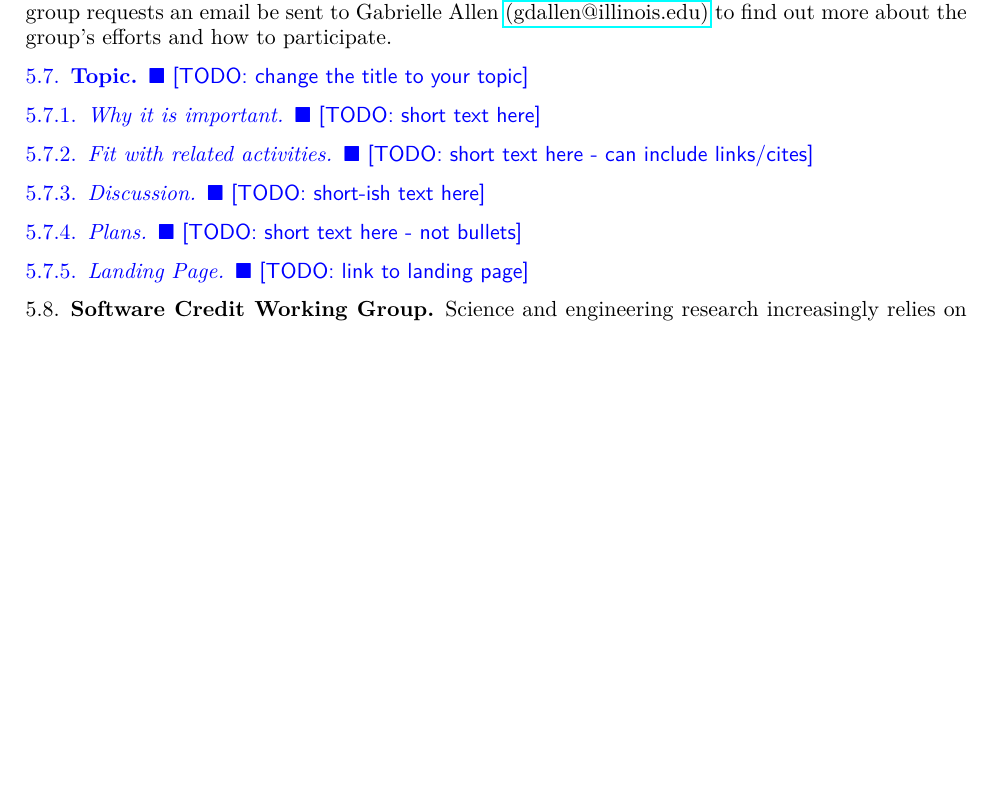
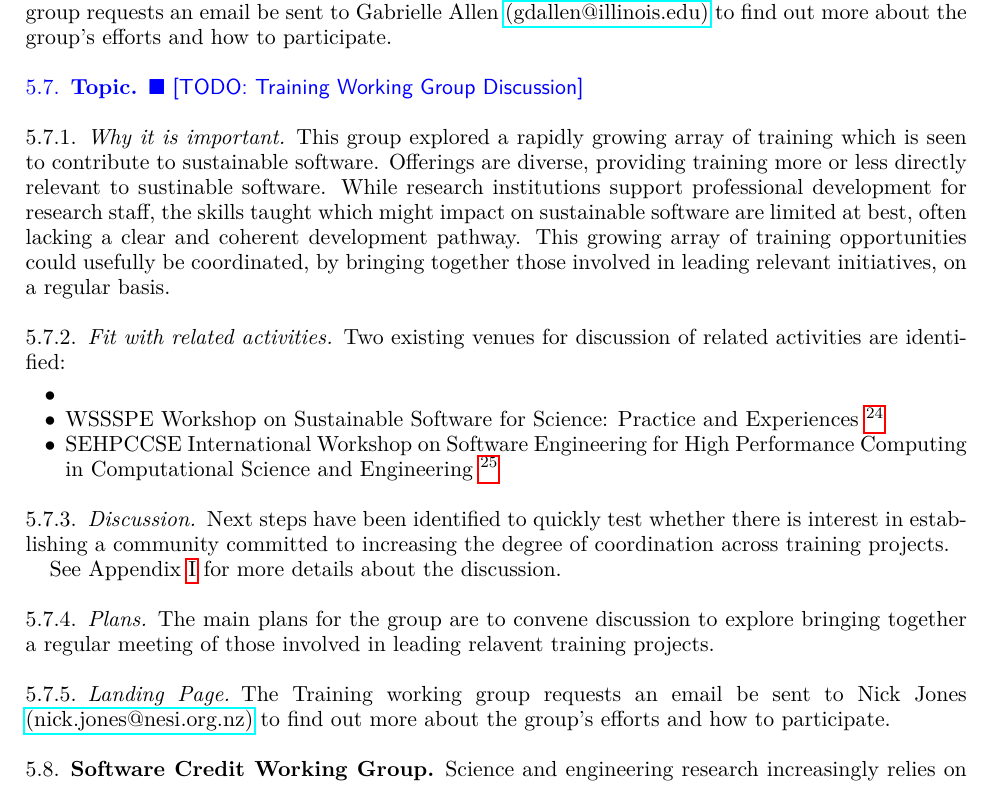
Before and after one commit to WSSSPE/meetings, a LaTeX paper (WSSSPE3/report/WSSSPE3_review.tex, which reads WSSSPE3/report/wg_main_training.tex): part of page 16 of 34, cut so that both start at the same text, the shorter picture padded with empty space. Compiled offline with pdfLaTeX.

Commit message:
Draft summary content ready for review.

```diff
--- a/WSSSPE3/report/wg_main_training.tex
+++ b/WSSSPE3/report/wg_main_training.tex
@@ -1,16 +1,33 @@
-\subsection{Topic} \todo{change the title to your topic}
+\subsection{Topic} \todo{Training Working Group Discussion}
 
 \subsubsection{Why it is important}
-\todo{short text here}
+
+This group explored a rapidly growing array of training which is seen to contribute to sustainable software. Offerings are diverse, providing training more or less directly relevant to sustinable software. While research institutions  support professional development for research staff, the skills taught which might impact on sustainable software are limited at best, often lacking a clear and coherent development pathway. This growing array of training opportunities could usefully be coordinated, by bringing together those involved in leading relevant initiatives, on a regular basis.
 
 \subsubsection{Fit with related activities}
-\todo{short text here - can include links/cites}
+Two existing venues for discussion of related activities are identified:
+
+\begin{itemize}
+
+\item
+\item
+WSSSPE Workshop on Sustainable Software for Science: Practice and Experiences \footnote{\url{http://wssspe.researchcomputing.org.uk/}}
+
+\item
+SEHPCCSE International Workshop on Software Engineering for High Performance Computing in Computational Science and Engineering \footnote{\url{http://wssspe.researchcomputing.org.uk/}}
+
+\end{itemize}
 
 \subsubsection{Discussion}
-\todo{short-ish text here}
+
+Next steps have been identified to quickly test whether there is interest in establishing a community committed to increasing the degree of coordination across training projects.
+
+See Appendix~\ref{sec:appendix_training} for more details about the discussion.
 
 \subsubsection{Plans}
-\todo{short text here - not bullets}
+
+The main plans for the group are to convene discussion to explore bringing together a regular meeting of those involved in leading relavent training projects.
 
 \subsubsection{Landing Page}
-\todo{link to landing page}
+
+The Training working group requests an email be sent to Nick Jones \href{mailto:nick.jones@nesi.org.nz}{(nick.jones@nesi.org.nz)} to find out more about the group's efforts and how to participate.
```
